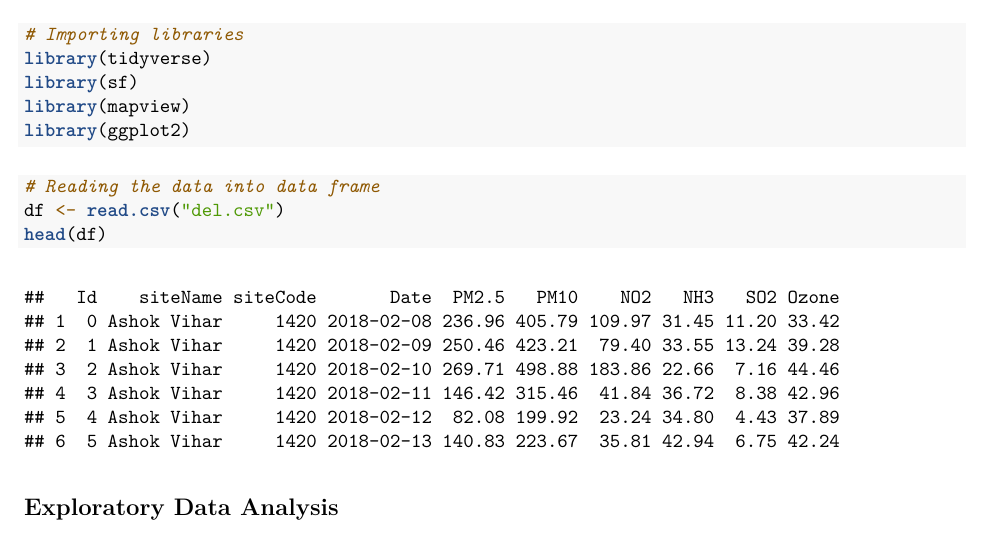
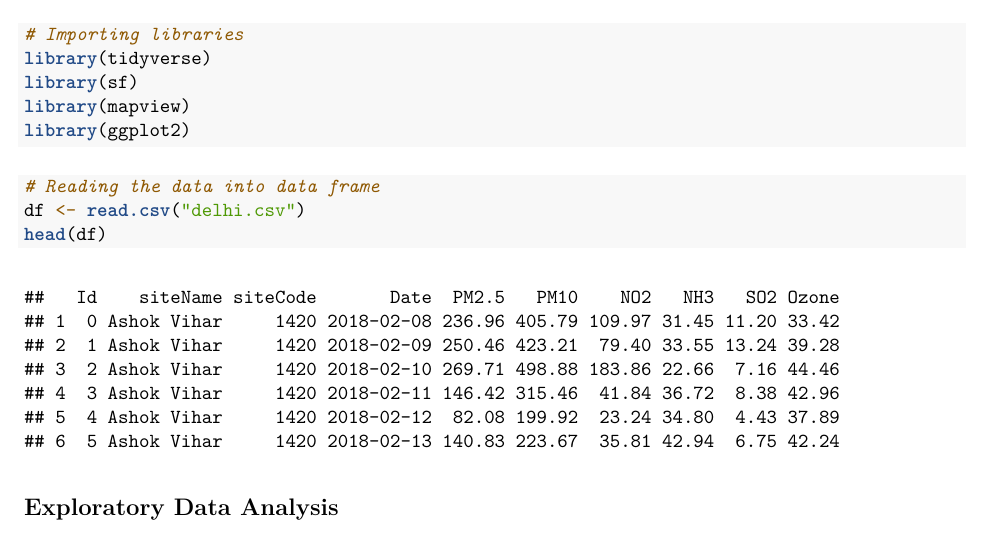
Before and after one commit to waitasecant/Viz-Project, an R Markdown document (Report.Rmd): part of the page, cut so that both start at the same text. The pictures show the output file Report.pdf that the author committed with the source.

Commit message:
Initial Commit

````diff
--- a/Report.Rmd
+++ b/Report.Rmd
@@ -26,16 +26,21 @@ library(ggplot2)
 
 ```{r}
 # Reading the data into data frame
-df <- read.csv("del.csv")
+df <- read.csv("delhi.csv")
 head(df)
 ```
 
 ## Exploratory Data Analysis
+
 ```{r}
 ```
+
 ## Results
+
 ```{r}
 ```
+
 ## Conclusion
+
 ```{r}
 ```
````
Also changed, not shown: README.md, Report.pdf, delhi.csv (renamed from del.csv), 2 other files.
